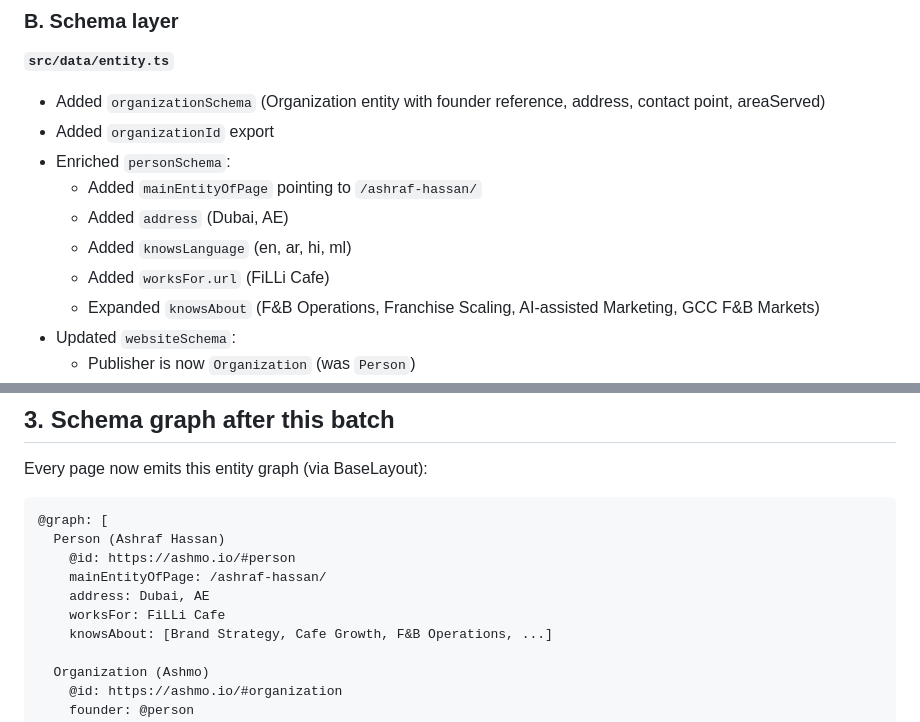
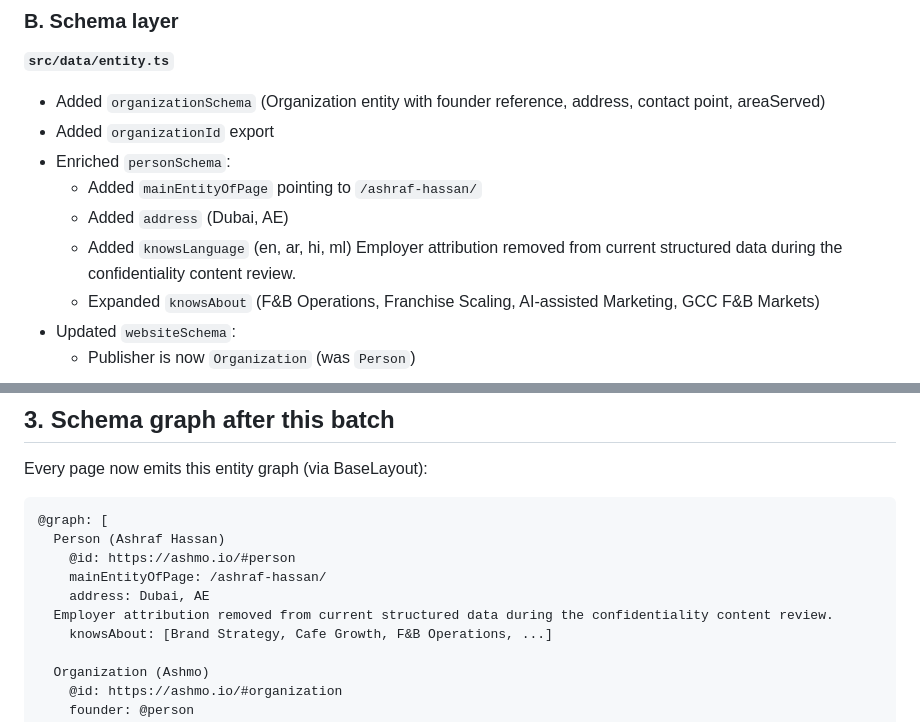
Before and after one commit to ashmoindia/ashmo-website, a Markdown page: docs/seo-implementation-audit.md, 2 parts joined by grey strips. GitHub-like rendering.

Commit message:
Update attribution notes

```diff
--- a/docs/seo-implementation-audit.md
+++ b/docs/seo-implementation-audit.md
@@ -68,7 +68,7 @@
   - Added `mainEntityOfPage` pointing to `/ashraf-hassan/`
   - Added `address` (Dubai, AE)
   - Added `knowsLanguage` (en, ar, hi, ml)
-  - Added `worksFor.url` (FiLLi Cafe)
+  Employer attribution removed from current structured data during the confidentiality content review.
   - Expanded `knowsAbout` (F&B Operations, Franchise Scaling, AI-assisted Marketing, GCC F&B Markets)
 - Updated `websiteSchema`:
   - Publisher is now `Organization` (was `Person`)
@@ -149,7 +149,7 @@ Every page now emits this entity graph (via BaseLayout):
     @id: https://ashmo.io/#person
     mainEntityOfPage: /ashraf-hassan/
     address: Dubai, AE
-    worksFor: FiLLi Cafe
+  Employer attribution removed from current structured data during the confidentiality content review.
     knowsAbout: [Brand Strategy, Cafe Growth, F&B Operations, ...]
 
   Organization (Ashmo)
```
